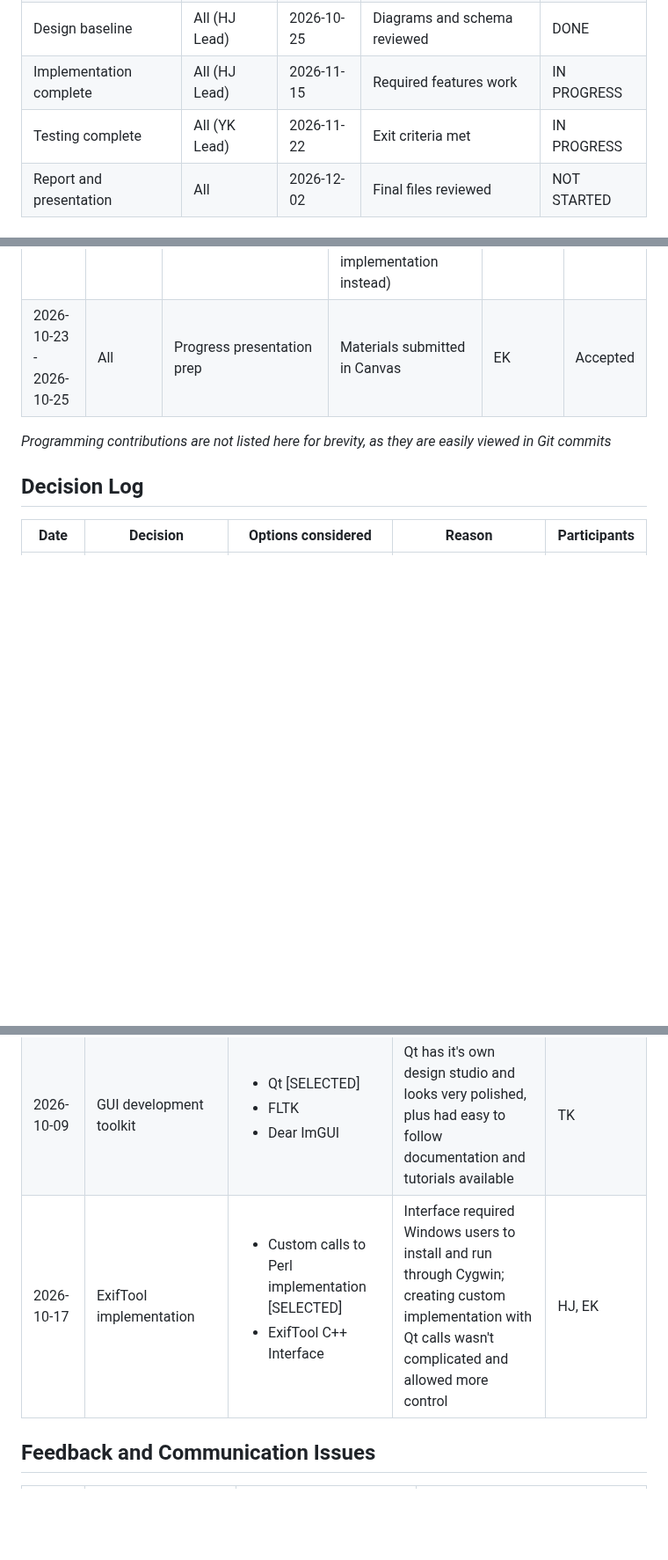
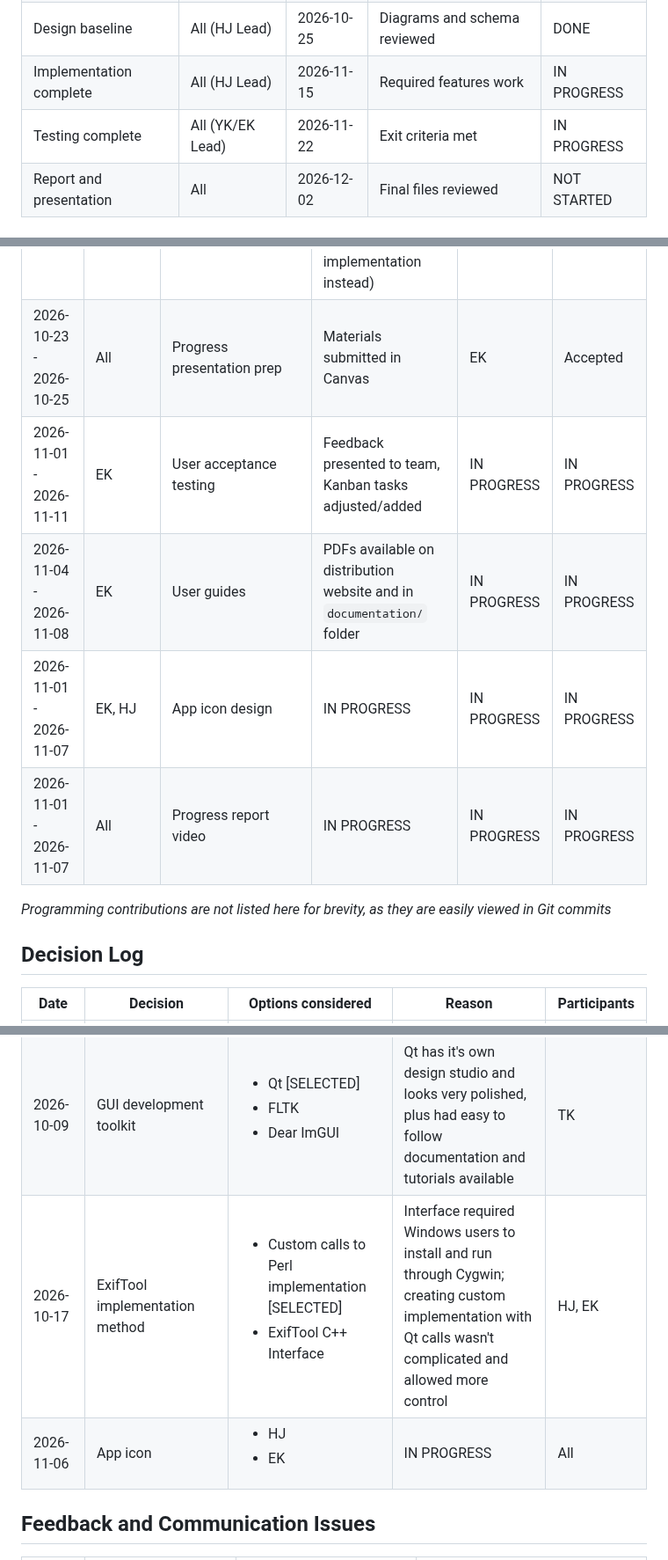
Before and after one commit to University-of-Colorado-Anschutz-Denver/CSCI-3508-Group-6, a Markdown page: documentation/06-team-collaboration-log.md, 3 parts joined by grey strips. Shown at 88% size. Drawn GitHub-style; blank space fills up the shorter version.

Commit message:
v0.3.0 tasks
User testing, guides, app icon, progress report placeholders

```diff
--- a/documentation/06-team-collaboration-log.md
+++ b/documentation/06-team-collaboration-log.md
@@ -54,7 +54,7 @@ Explain how the assignments are fair and how all members will participate in res
 | Requirements baseline | All (EK Lead) | 2026-10-02 | Requirements reviewed | DONE |
 | Design baseline | All (HJ Lead) | 2026-10-25 | Diagrams and schema reviewed | DONE |
 | Implementation complete | All (HJ Lead) | 2026-11-15 | Required features work | IN PROGRESS |
-| Testing complete | All (YK Lead) | 2026-11-22 | Exit criteria met | IN PROGRESS |
+| Testing complete | All (YK/EK Lead) | 2026-11-22 | Exit criteria met | IN PROGRESS |
 | Report and presentation | All | 2026-12-02 | Final files reviewed | NOT STARTED |
 
 ## Meeting Log
@@ -81,6 +81,10 @@ Explain how the assignments are fair and how all members will participate in res
 | 2026-09-25 - 2026-10-02 | YK | CI/CD pipeline structuring | Implemented through GitHub Action | HJ | Accepted |
 | 2026-10-16 | EK | Test implementation for ExifTool using ExifTool C++ Interface | Example files discussed in meeting (Interface not used in final version for various reasons, will be using custom implementation instead) | HJ | Accepted |
 | 2026-10-23 - 2026-10-25 | All | Progress presentation prep | Materials submitted in Canvas | EK | Accepted |
+| 2026-11-01 - 2026-11-11 | EK | User acceptance testing | Feedback presented to team, Kanban tasks adjusted/added | IN PROGRESS | IN PROGRESS |
+| 2026-11-04 - 2026-11-08 | EK | User guides | PDFs available on distribution website and in `documentation/` folder | IN PROGRESS | IN PROGRESS |
+| 2026-11-01 - 2026-11-07 | EK, HJ | App icon design | IN PROGRESS | IN PROGRESS | IN PROGRESS |
+| 2026-11-01 - 2026-11-07 | All | Progress report video | IN PROGRESS | IN PROGRESS | IN PROGRESS |
 
 *Programming contributions are not listed here for brevity, as they are easily viewed in Git commits*
 
@@ -90,7 +94,8 @@ Explain how the assignments are fair and how all members will participate in res
 | --- | --- | --- | --- | --- |
 | 2026-09-09, 2026-09-11 | Project selection (media metadata editor and search program, website for distribution and documentation) | <ul><li>Financial assistant and analyzer with chatbot integration</li><li>Family budget planner allowing multiple users and one year of budget planning</li><li>Metadata manager for media files [SELECTED]</li></ul> | Selected project had interested clients already; EK is familiar with the project domain; general team interest in subject matter | All |
 | 2026-10-09 | GUI development toolkit | <ul><li>Qt [SELECTED]</li><li>FLTK</li><li>Dear ImGUI</li></ul> | Qt has it's own design studio and looks very polished, plus had easy to follow documentation and tutorials available | TK |
-| 2026-10-17 | ExifTool implementation | <ul><li>Custom calls to Perl implementation [SELECTED]</li><li>ExifTool C++ Interface</li></ul> | Interface required Windows users to install and run through Cygwin; creating custom implementation with Qt calls wasn't complicated and allowed more control | HJ, EK |
+| 2026-10-17 | ExifTool implementation method | <ul><li>Custom calls to Perl implementation [SELECTED]</li><li>ExifTool C++ Interface</li></ul> | Interface required Windows users to install and run through Cygwin; creating custom implementation with Qt calls wasn't complicated and allowed more control | HJ, EK |
+| 2026-11-06 | App icon | <ul><li>HJ</li><li>EK</li></ul> | IN PROGRESS | All |
 
 ## Feedback and Communication Issues
 
```
